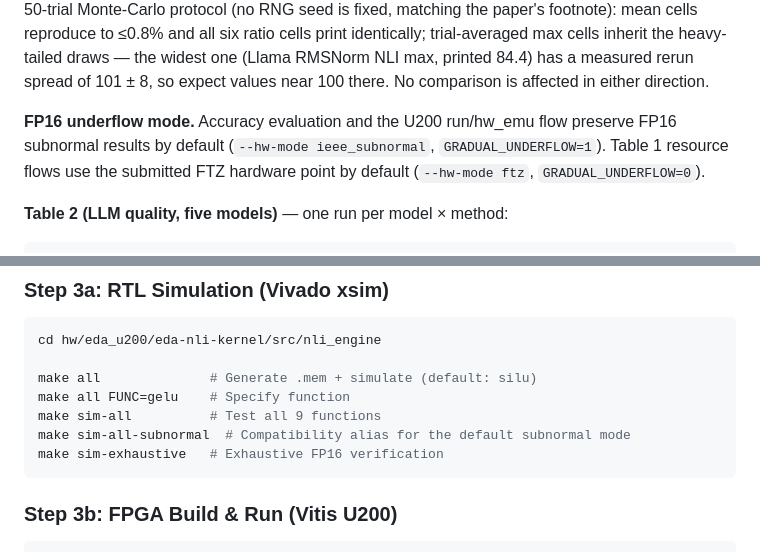
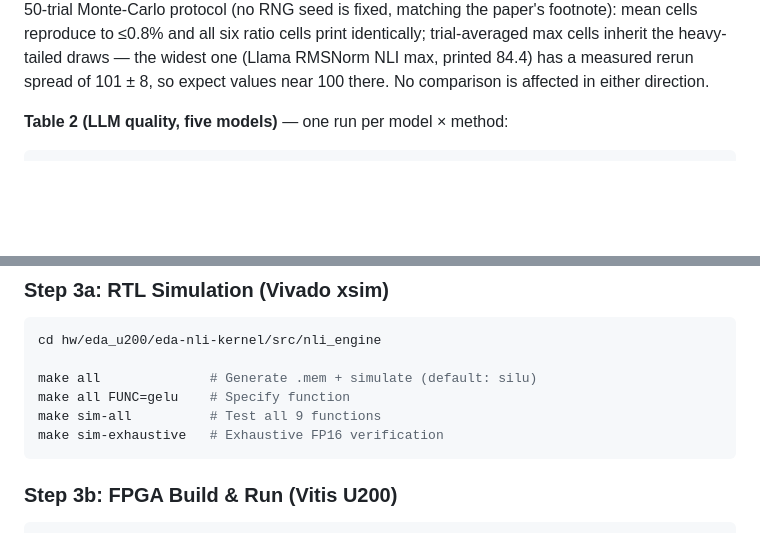
Before and after one commit to Miinuuu/XDA, a Markdown page: README.md, 2 parts joined by grey strips. GitHub-like rendering; blank space fills up the shorter version.

Commit message:
Remove EDA underflow mode README notes

````diff
--- a/README.md
+++ b/README.md
@@ -89,12 +89,6 @@ six ratio cells print identically; trial-averaged max cells inherit the
 heavy-tailed draws — the widest one (Llama RMSNorm NLI max, printed 84.4) has
 a measured rerun spread of 101 ± 8, so expect values near 100 there. No
 comparison is affected in either direction.
-
-**FP16 underflow mode.** Accuracy evaluation and the U200 run/hw_emu flow
-preserve FP16 subnormal results by default
-(`--hw-mode ieee_subnormal`, `GRADUAL_UNDERFLOW=1`).  Table 1 resource flows
-use the submitted FTZ hardware point by default
-(`--hw-mode ftz`, `GRADUAL_UNDERFLOW=0`).
 
 **Table 2 (LLM quality, five models)** — one run per model × method:
 
@@ -192,7 +186,6 @@ cd hw/eda_u200/eda-nli-kernel/src/nli_engine
 make all              # Generate .mem + simulate (default: silu)
 make all FUNC=gelu    # Specify function
 make sim-all          # Test all 9 functions
-make sim-all-subnormal  # Compatibility alias for the default subnormal mode
 make sim-exhaustive   # Exhaustive FP16 verification
 ```
 
````
Also changed, not shown: hw/table1/README.md (+0 -4 lines).
